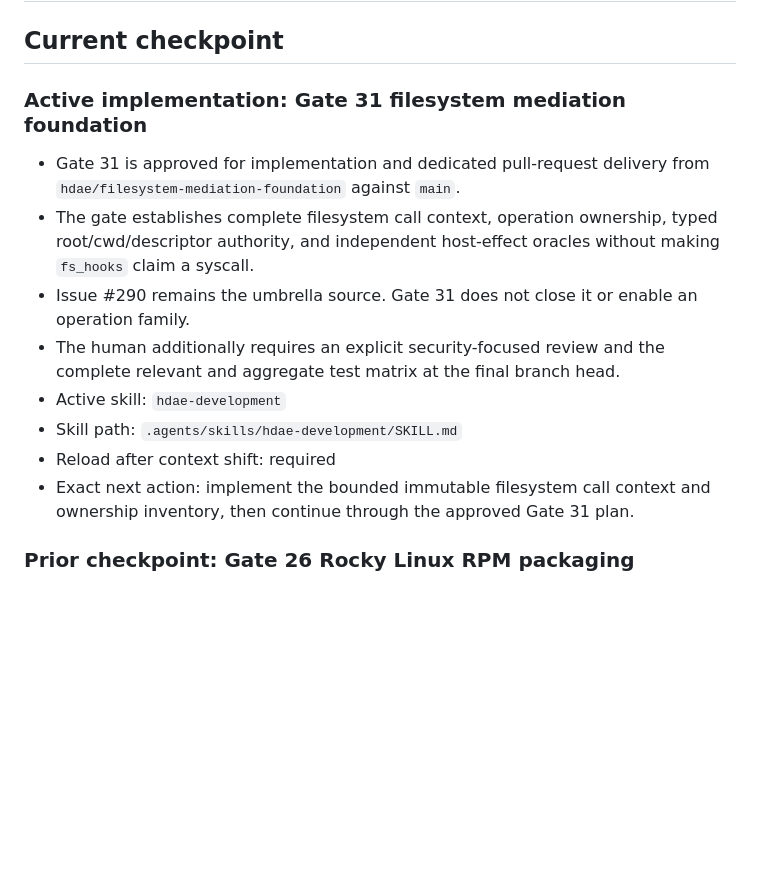
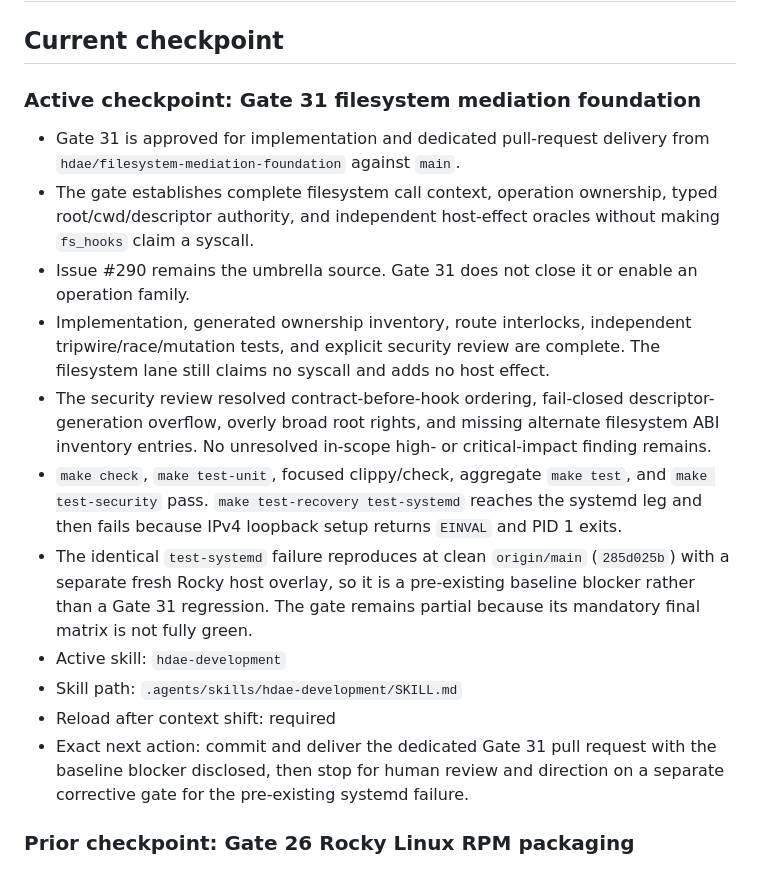
Before and after one commit to gmkurtzer/ginux, a Markdown page: hdae/STATUS.md, the part around the change. Drawn GitHub-style; blank space fills up the shorter version.

```diff
--- a/hdae/STATUS.md
+++ b/hdae/STATUS.md
@@ -2,7 +2,7 @@
 
 ## Current checkpoint
 
-### Active implementation: Gate 31 filesystem mediation foundation
+### Active checkpoint: Gate 31 filesystem mediation foundation
 
 - Gate 31 is approved for implementation and dedicated pull-request delivery
   from `hdae/filesystem-mediation-foundation` against `main`.
@@ -11,13 +11,27 @@
   without making `fs_hooks` claim a syscall.
 - Issue #290 remains the umbrella source. Gate 31 does not close it or enable an
   operation family.
-- The human additionally requires an explicit security-focused review and the
-  complete relevant and aggregate test matrix at the final branch head.
+- Implementation, generated ownership inventory, route interlocks, independent
+  tripwire/race/mutation tests, and explicit security review are complete. The
+  filesystem lane still claims no syscall and adds no host effect.
+- The security review resolved contract-before-hook ordering, fail-closed
+  descriptor-generation overflow, overly broad root rights, and missing
+  alternate filesystem ABI inventory entries. No unresolved in-scope high- or
+  critical-impact finding remains.
+- `make check`, `make test-unit`, focused clippy/check, aggregate `make test`,
+  and `make test-security` pass. `make test-recovery test-systemd` reaches the
+  systemd leg and then fails because IPv4 loopback setup returns `EINVAL` and
+  PID 1 exits.
+- The identical `test-systemd` failure reproduces at clean `origin/main`
+  (`285d025b`) with a separate fresh Rocky host overlay, so it is a pre-existing
+  baseline blocker rather than a Gate 31 regression. The gate remains partial
+  because its mandatory final matrix is not fully green.
 - Active skill: `hdae-development`
 - Skill path: `.agents/skills/hdae-development/SKILL.md`
 - Reload after context shift: required
-- Exact next action: implement the bounded immutable filesystem call context
-  and ownership inventory, then continue through the approved Gate 31 plan.
+- Exact next action: commit and deliver the dedicated Gate 31 pull request with
+  the baseline blocker disclosed, then stop for human review and direction on a
+  separate corrective gate for the pre-existing systemd failure.
 
 ### Prior checkpoint: Gate 26 Rocky Linux RPM packaging
 
```
Also changed, not shown: hdae/gates-todo/31-filesystem-mediation-foundation.md (+76 -10 lines).
